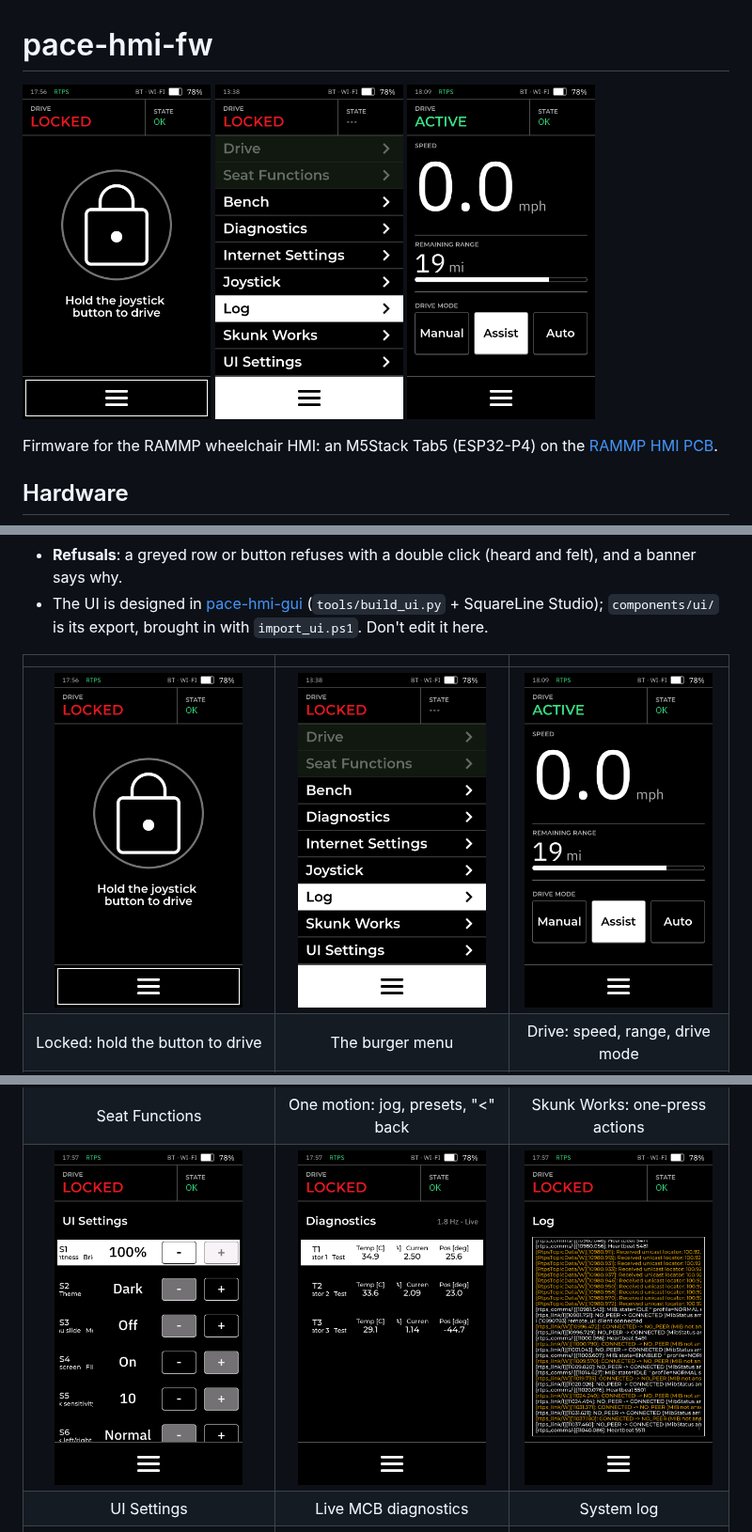
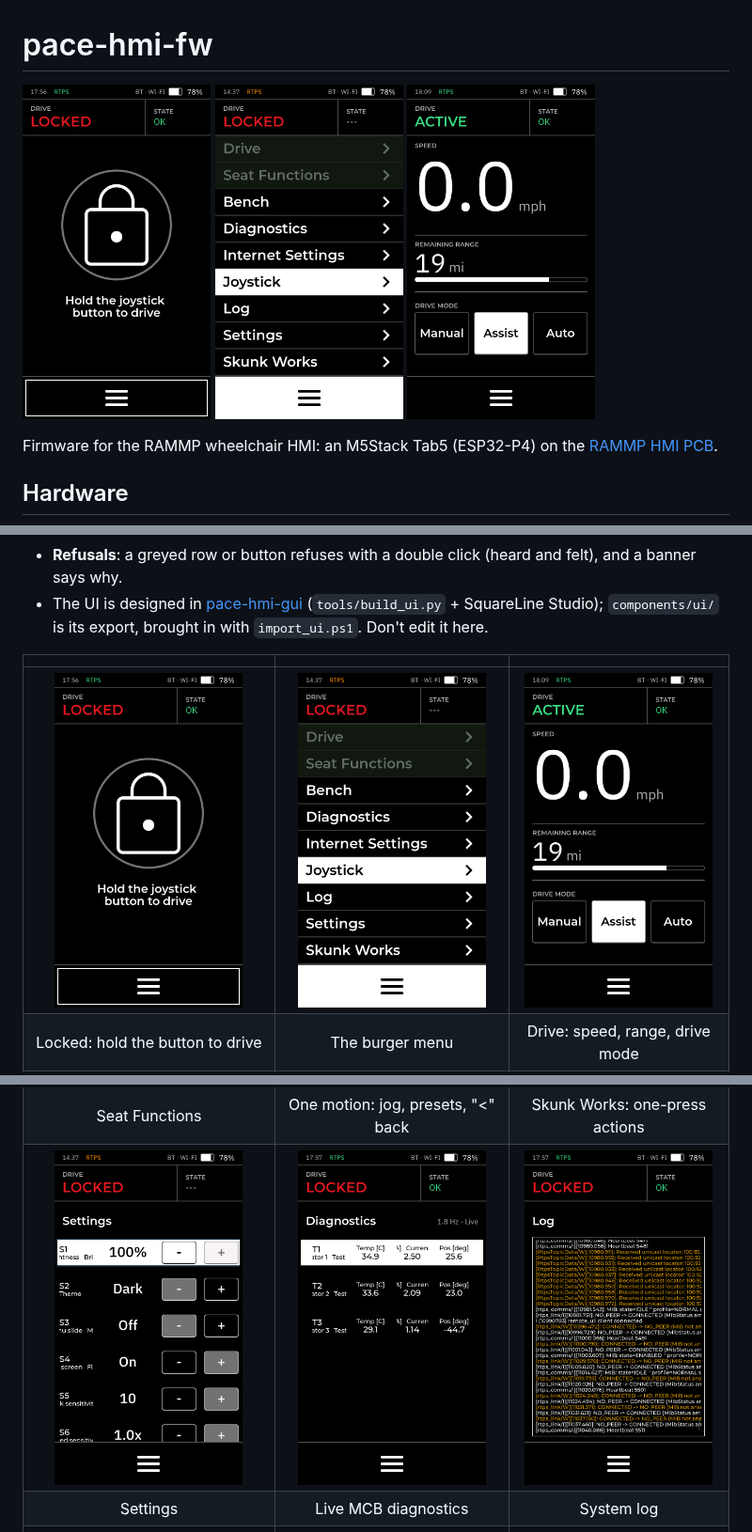
Before and after one commit to rammp-org/pace-hmi-fw, a Markdown page: README.md, 3 parts joined by grey strips. Shown at 94% size. GitHub-like rendering; pictures changed too: docs/screenshots/MenuOverlay.png, docs/screenshots/SettingsScreen.png.

```diff
--- a/README.md
+++ b/README.md
@@ -32,7 +32,7 @@ The UI follows RAMMP UI spec V2. Every screen has the same frame: the status bar
 | <img src="docs/screenshots/SeatScreen.png" width="200"> | <img src="docs/screenshots/SeatAxisScreen.png" width="200"> | <img src="docs/screenshots/SkunkWorksScreen.png" width="200"> |
 | Seat Functions | One motion: jog, presets, "<" back | Skunk Works: one-press actions |
 | <img src="docs/screenshots/SettingsScreen.png" width="200"> | <img src="docs/screenshots/DiagnosticsScreen.png" width="200"> | <img src="docs/screenshots/LogScreen.png" width="200"> |
-| UI Settings | Live MCB diagnostics | System log |
+| Settings | Live MCB diagnostics | System log |
 | <img src="docs/screenshots/BenchGateScreen.png" width="200"> | <img src="docs/screenshots/BenchMotorsScreen.png" width="200"> | <img src="docs/screenshots/JoystickScreen.png" width="200"> |
 | Bench: the PIN | DEBUG ACTUATORS | Joystick test and CALIBRATE |
 | <img src="docs/screenshots/InternetScreen.png" width="200"> | <img src="docs/screenshots/InternetPassword.png" width="200"> | |
```
Also changed, not shown: other parts of README.md (+4 -3 lines), docs/ui-architecture.md (+3 -3 lines), 9 other files.
